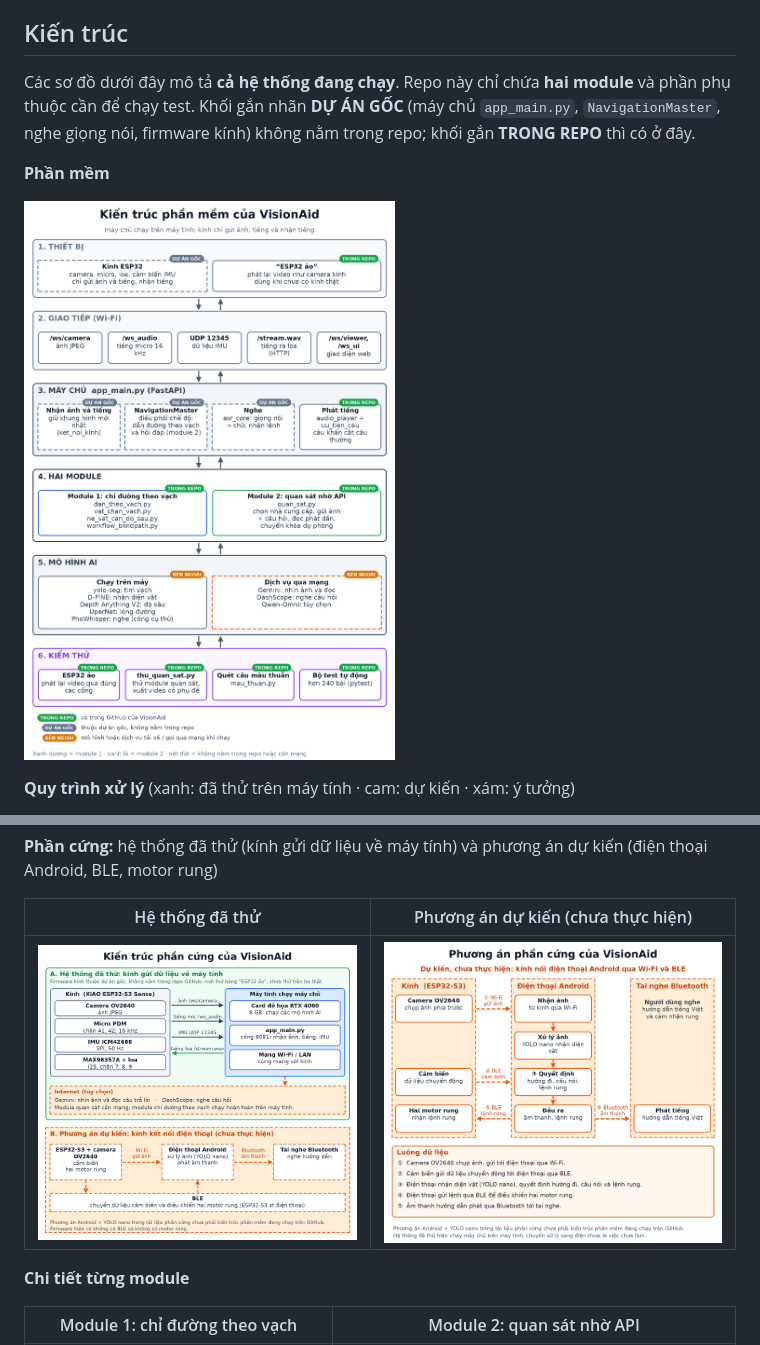
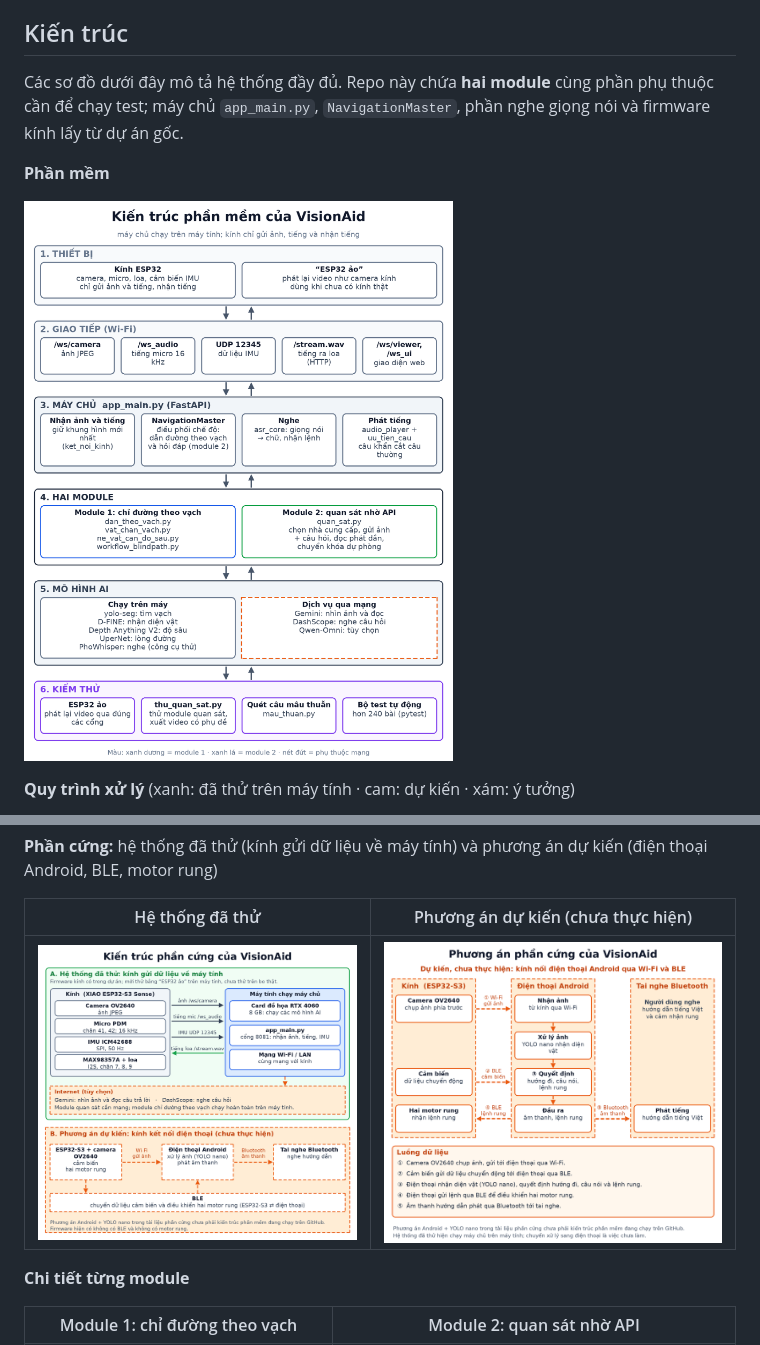
Before and after one commit to ducanhdhtb06-hub/VisionAid, a Markdown page: README.md, 2 parts joined by grey strips. GitHub-like rendering; pictures changed too: docs/anh/kien_truc_phan_cung.png, docs/anh/kien_truc_phan_mem.png.

Commit message:
Sơ đồ kiến trúc: bỏ nhãn trong/ngoài repo như bản đầu; sửa lời dẫn trong README

```diff
--- a/README.md
+++ b/README.md
@@ -47,9 +47,8 @@ Mọi câu nói và hình vẽ trong video là đầu ra thật của hệ thố
 
 ## Kiến trúc
 
-Các sơ đồ dưới đây mô tả **cả hệ thống đang chạy**. Repo này chỉ chứa **hai module** và phần phụ thuộc cần để chạy
-test. Khối gắn nhãn **DỰ ÁN GỐC** (máy chủ `app_main.py`, `NavigationMaster`, nghe giọng nói, firmware kính) không nằm
-trong repo; khối gắn **TRONG REPO** thì có ở đây.
+Các sơ đồ dưới đây mô tả hệ thống đầy đủ. Repo này chứa **hai module** cùng phần phụ thuộc cần để chạy test; máy chủ
+`app_main.py`, `NavigationMaster`, phần nghe giọng nói và firmware kính lấy từ dự án gốc.
 
 **Phần mềm**
 
```
